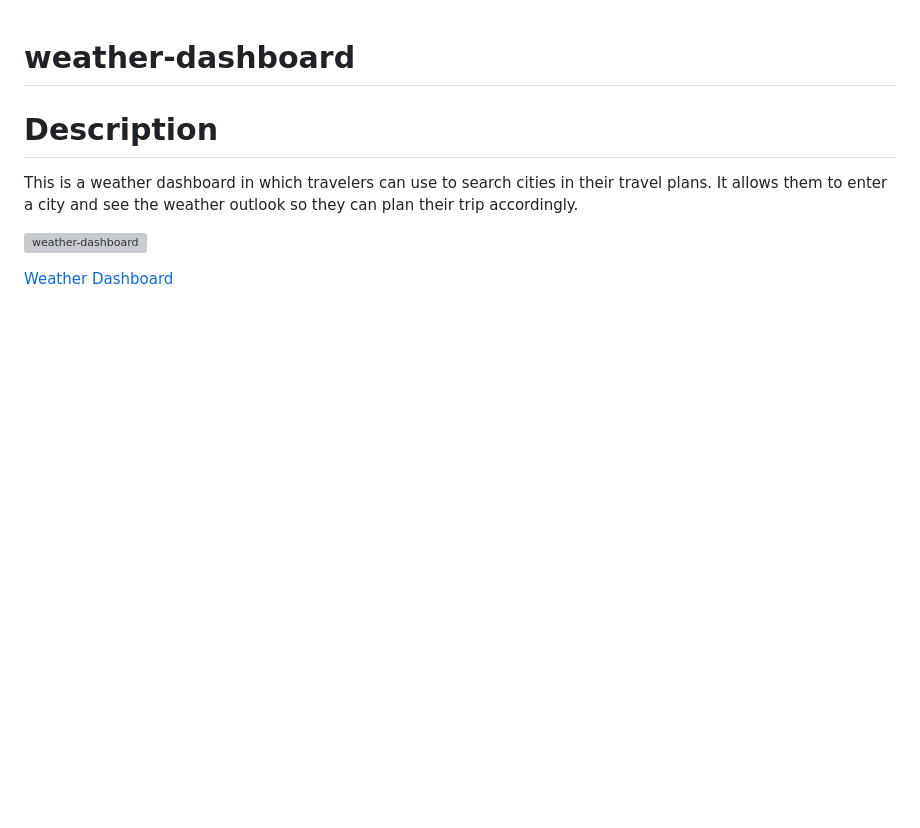
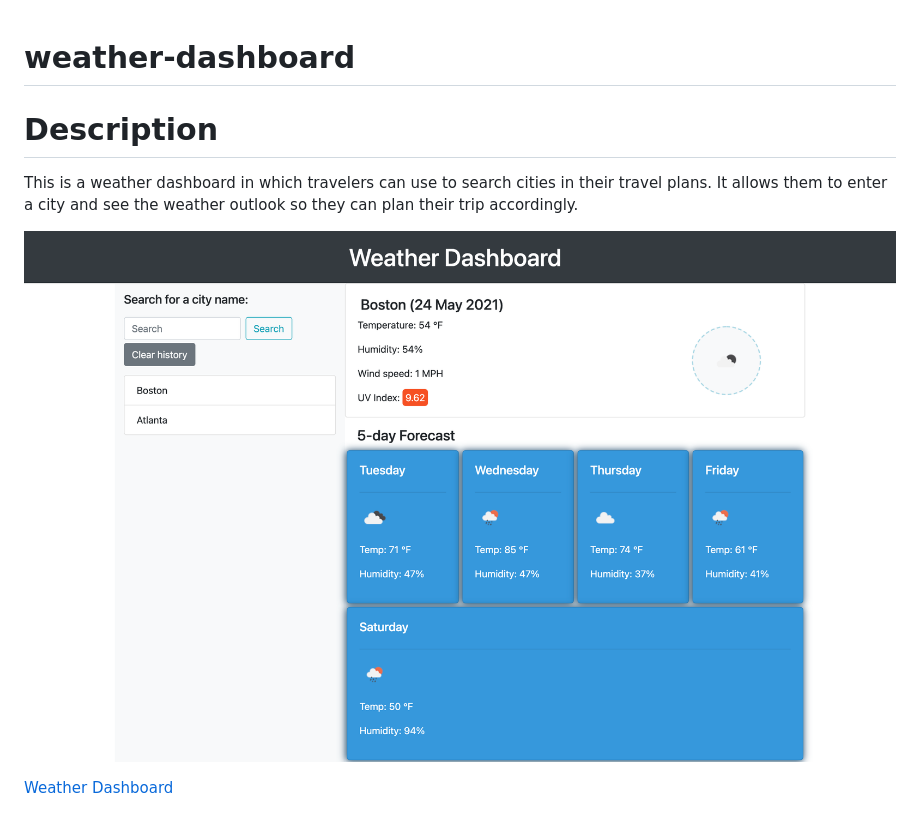
Before and after one commit to bennsantos20/weather-dashboard, a Markdown page: README.md, the part around the change. GitHub-like rendering; pictures changed too: assets/images/screenshot.png (added); blank space fills up the shorter version; grey boxes are pictures that could not be loaded.

```diff
--- a/README.md
+++ b/README.md
@@ -3,6 +3,6 @@
 # Description
 This is a weather dashboard in which travelers can use to search cities in their travel plans. It allows them to enter a city and see the weather outlook so they can plan their trip accordingly.
 
-![weather-dashboard](./assets/images/screenshot.png)
+![weather-dashboard](assets/images/screenshot.png)
 
 [Weather Dashboard](https://bennsantos20.github.io/weather-dashboard/)
```
Also changed, not shown: 1 other file.
